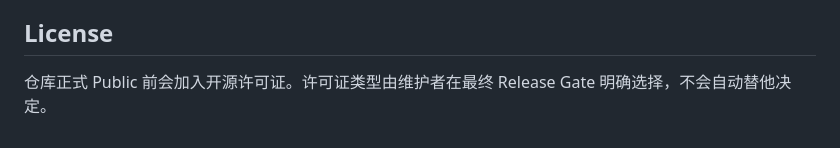
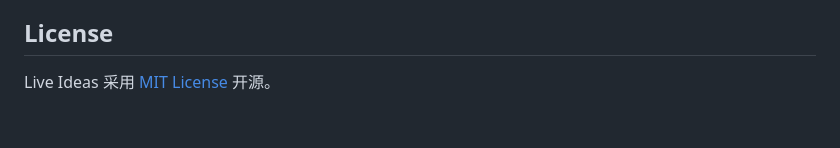
Before and after one commit to Dachi2333/live-ideas, a Markdown page: README.zh-CN.md, the part around the change. Drawn GitHub-style.

Commit message:
docs: document MIT license in Chinese README

```diff
--- a/README.zh-CN.md
+++ b/README.zh-CN.md
@@ -161,4 +161,4 @@ npm run preview
 
 ## License
 
-仓库正式 Public 前会加入开源许可证。许可证类型由维护者在最终 Release Gate 明确选择，不会自动替他决定。
+Live Ideas 采用 [MIT License](./LICENSE) 开源。
```
